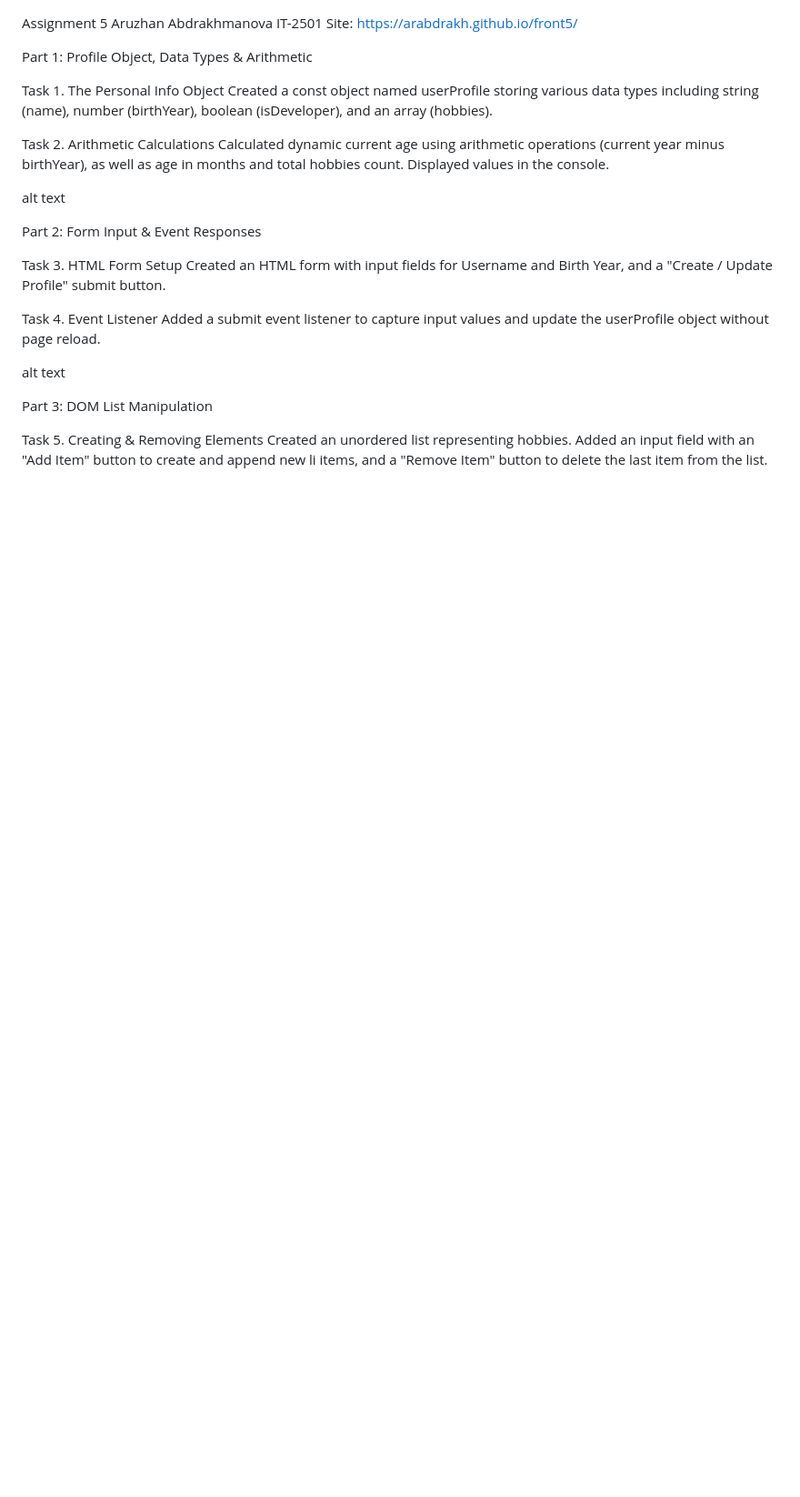
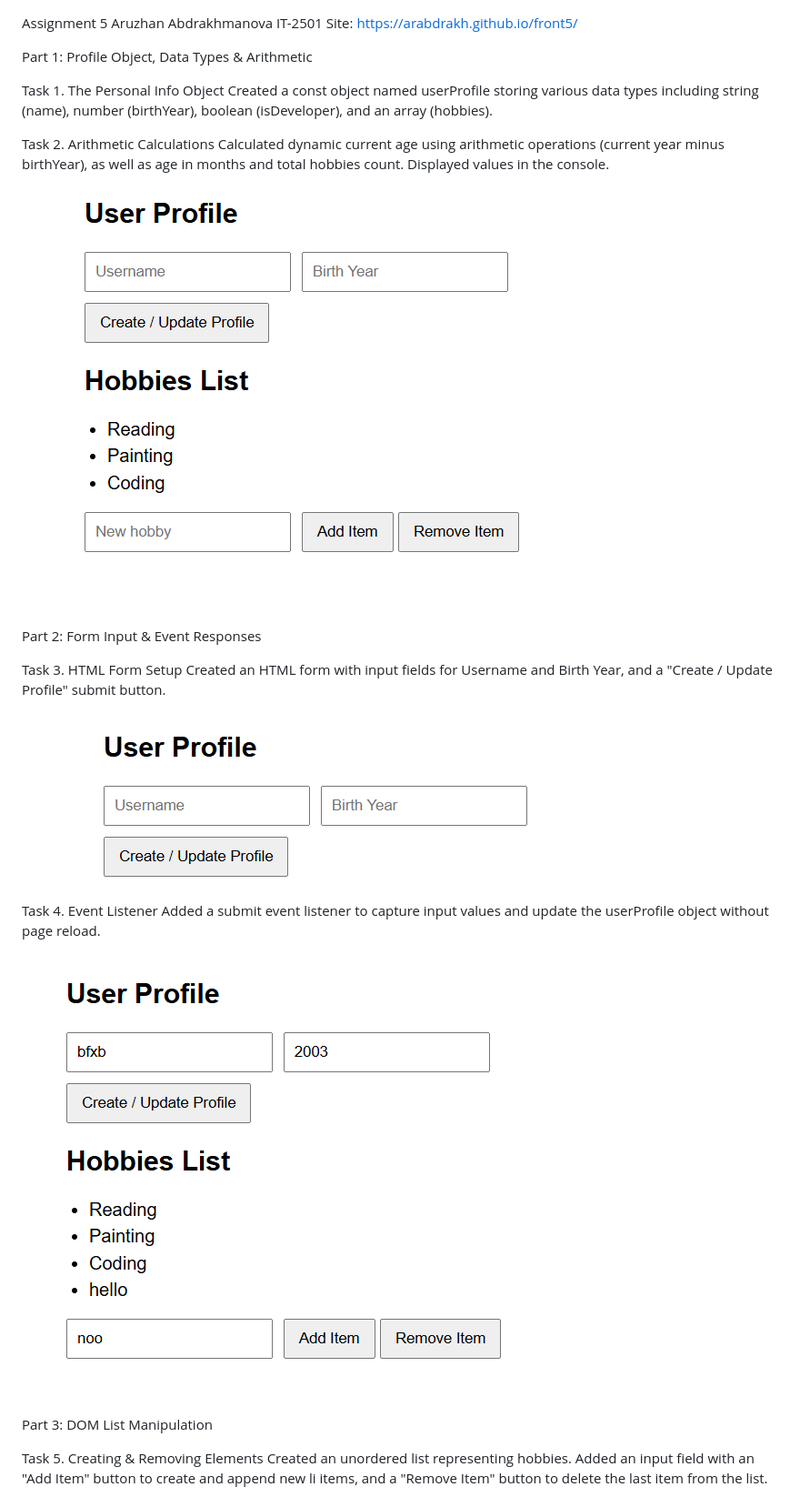
Before and after one commit to arabdrakh/front5, a Markdown page: README.md, the part around the change printed below. Shown: that part at 91% size. Drawn GitHub-style; pictures changed too: src/media_1793093698893_0ea8bdd0.png (added), src/media_1793093715575_cff22c9e.png (added), src/media_1793093724260_004f3678.png (added); blank space fills up the shorter version.

Commit message:
Add screenshots to src and update README

```diff
--- a/README.md
+++ b/README.md
@@ -9,17 +9,19 @@ Created a const object named userProfile storing various data types including st
 Task 2. Arithmetic Calculations
 Calculated dynamic current age using arithmetic operations (current year minus birthYear), as well as age in months and total hobbies count. Displayed values in the console.
 
-alt text
+![alt text](src/media_1793093715575_cff22c9e.png)
 
 Part 2: Form Input & Event Responses
 
 Task 3. HTML Form Setup
 Created an HTML form with input fields for Username and Birth Year, and a "Create / Update Profile" submit button.
 
+![alt text](src/media_1793093724260_004f3678.png)
+
 Task 4. Event Listener
 Added a submit event listener to capture input values and update the userProfile object without page reload.
 
-alt text
+![alt text](src/media_1793093698893_0ea8bdd0.png)
 
 Part 3: DOM List Manipulation
 
```
Also changed, not shown: other parts of README.md (+3 -1 lines), src/media_1793093744641_d3b7ed8c.png (added).
